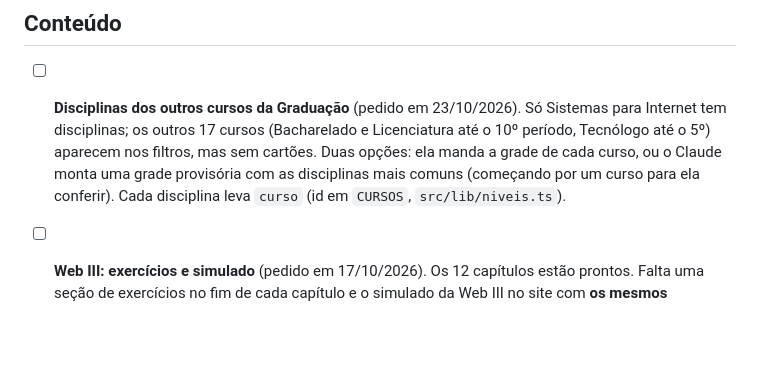
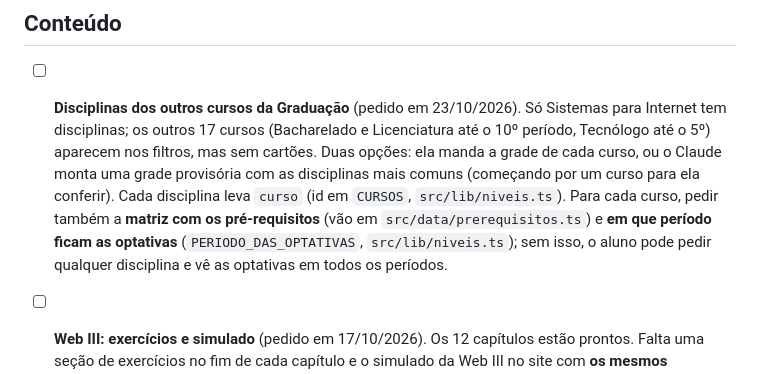
Before and after one commit to tecprotecnologias-dev/Hub-de-Estudos, a Markdown page: PROXIMOS-PASSOS.md, the part around the change. Rendered like a GitHub page; blank space fills up the shorter version.

Commit message:
Próximos passos: matriz e optativas dos outros cursos
Co-Authored-By: Claude Opus 5.5 <noreply@anthropic.com>

```diff
--- a/PROXIMOS-PASSOS.md
+++ b/PROXIMOS-PASSOS.md
@@ -7,7 +7,7 @@ O site está em https://estudos.tecprotecnologias.com.br (Cloudflare) e se atual
 
 ## Conteúdo
 
-- [ ] **Disciplinas dos outros cursos da Graduação** (pedido em 23/10/2026). Só Sistemas para Internet tem disciplinas; os outros 17 cursos (Bacharelado e Licenciatura até o 10º período, Tecnólogo até o 5º) aparecem nos filtros, mas sem cartões. Duas opções: ela manda a grade de cada curso, ou o Claude monta uma grade provisória com as disciplinas mais comuns (começando por um curso para ela conferir). Cada disciplina leva `curso` (id em `CURSOS`, `src/lib/niveis.ts`).
+- [ ] **Disciplinas dos outros cursos da Graduação** (pedido em 23/10/2026). Só Sistemas para Internet tem disciplinas; os outros 17 cursos (Bacharelado e Licenciatura até o 10º período, Tecnólogo até o 5º) aparecem nos filtros, mas sem cartões. Duas opções: ela manda a grade de cada curso, ou o Claude monta uma grade provisória com as disciplinas mais comuns (começando por um curso para ela conferir). Cada disciplina leva `curso` (id em `CURSOS`, `src/lib/niveis.ts`). Para cada curso, pedir também a **matriz com os pré-requisitos** (vão em `src/data/prerequisitos.ts`) e **em que período ficam as optativas** (`PERIODO_DAS_OPTATIVAS`, `src/lib/niveis.ts`); sem isso, o aluno pode pedir qualquer disciplina e vê as optativas em todos os períodos.
 
 - [ ] **Web III: exercícios e simulado** (pedido em 17/10/2026). Os 12 capítulos estão prontos. Falta uma seção de exercícios no fim de cada capítulo e o simulado da Web III no site com **os mesmos exercícios, no mesmo capítulo**, mais as objetivas no estilo de concurso. Regra geral: todo exercício da apostila também está no simulado.
   - Arquivos: `apostilas/web-iii` (LaTeX e PDF). Para retomar, basta dizer ao Claude "vamos continuar a apostila da Web III".
```
